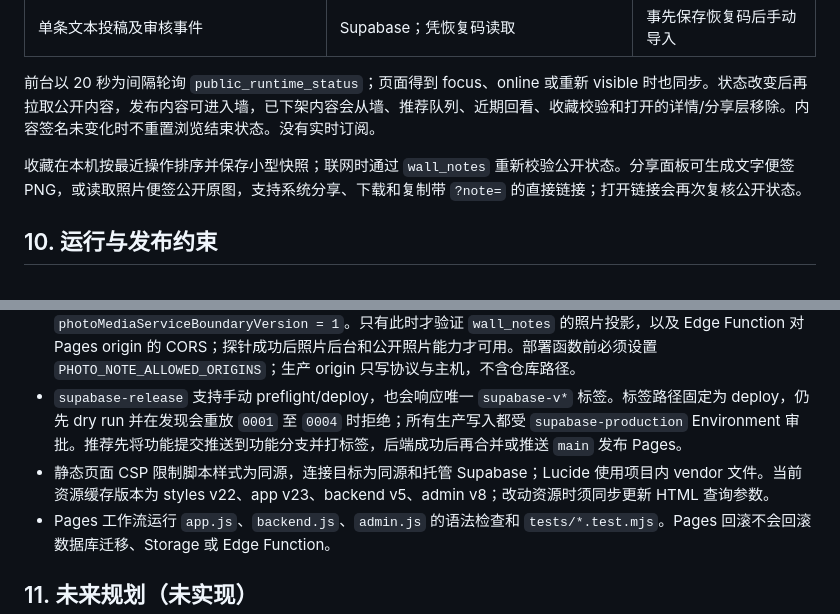
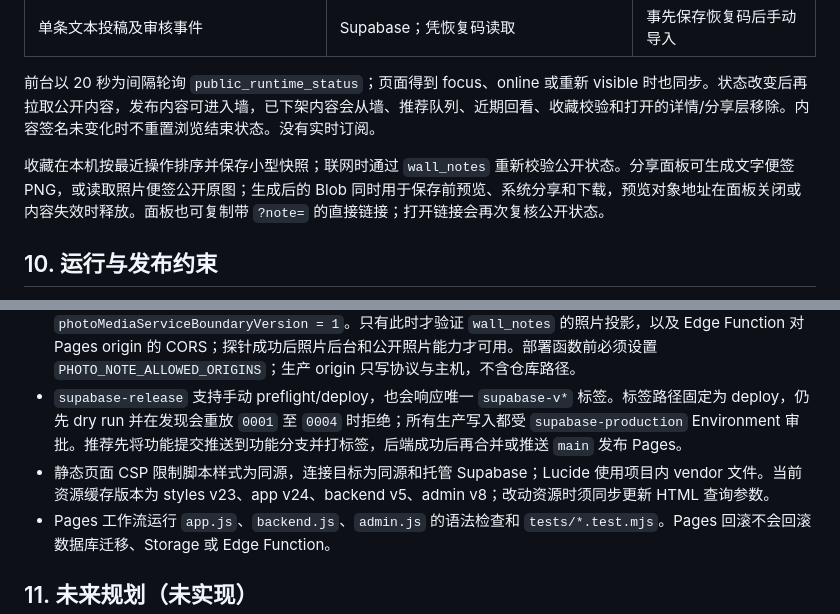
Before and after one commit to GDZ7274/intergenerational-question-wall, a Markdown page: docs/TECH-SPEC.md, 2 parts joined by grey strips. Drawn GitHub-style.

Commit message:
Document share preview release

```diff
--- a/docs/TECH-SPEC.md
+++ b/docs/TECH-SPEC.md
@@ -213,7 +213,7 @@ admin_moderate_photo_note
 
 前台以 20 秒为间隔轮询 `public_runtime_status`；页面得到 focus、online 或重新 visible 时也同步。状态改变后再拉取公开内容，发布内容可进入墙，已下架内容会从墙、推荐队列、近期回看、收藏校验和打开的详情/分享层移除。内容签名未变化时不重置浏览结束状态。没有实时订阅。
 
-收藏在本机按最近操作排序并保存小型快照；联网时通过 `wall_notes` 重新校验公开状态。分享面板可生成文字便签 PNG，或读取照片便签公开原图，支持系统分享、下载和复制带 `?note=` 的直接链接；打开链接会再次复核公开状态。
+收藏在本机按最近操作排序并保存小型快照；联网时通过 `wall_notes` 重新校验公开状态。分享面板可生成文字便签 PNG，或读取照片便签公开原图；生成后的 Blob 同时用于保存前预览、系统分享和下载，预览对象地址在面板关闭或内容失效时释放。面板也可复制带 `?note=` 的直接链接；打开链接会再次复核公开状态。
 
 ## 10. 运行与发布约束
 
@@ -221,7 +221,7 @@ admin_moderate_photo_note
 - 完整 schema v4 才启用照片能力。生产必须顺序应用 `0001_experience.sql`、`0002_moderation.sql`、`0003_operational_controls.sql`、`0004_release_hardening.sql`、`0005_photo_notes.sql`、`0006_photo_media_service_boundary.sql`，并部署 `photo-note-media`；已是 schema v3 的项目必须继续执行 `0005` 和 `0006`。
 - Pages 将完整 v4 识别为 `schemaVersion = 4`、`hardeningVersion = 1`、`submissionsRequireReview = true`、`photoNotesEnabled = true`、`photoUploadMode = moderator_only`、`photoMediaServiceBoundaryVersion = 1`。只有此时才验证 `wall_notes` 的照片投影，以及 Edge Function 对 Pages origin 的 CORS；探针成功后照片后台和公开照片能力才可用。部署函数前必须设置 `PHOTO_NOTE_ALLOWED_ORIGINS`；生产 origin 只写协议与主机，不含仓库路径。
 - `supabase-release` 支持手动 preflight/deploy，也会响应唯一 `supabase-v*` 标签。标签路径固定为 deploy，仍先 dry run 并在发现会重放 `0001` 至 `0004` 时拒绝；所有生产写入都受 `supabase-production` Environment 审批。推荐先将功能提交推送到功能分支并打标签，后端成功后再合并或推送 `main` 发布 Pages。
-- 静态页面 CSP 限制脚本样式为同源，连接目标为同源和托管 Supabase；Lucide 使用项目内 vendor 文件。当前资源缓存版本为 styles v22、app v23、backend v5、admin v8；改动资源时须同步更新 HTML 查询参数。
+- 静态页面 CSP 限制脚本样式为同源，连接目标为同源和托管 Supabase；Lucide 使用项目内 vendor 文件。当前资源缓存版本为 styles v23、app v24、backend v5、admin v8；改动资源时须同步更新 HTML 查询参数。
 - Pages 工作流运行 `app.js`、`backend.js`、`admin.js` 的语法检查和 `tests/*.test.mjs`。Pages 回滚不会回滚数据库迁移、Storage 或 Edge Function。
 
 ## 11. 未来规划（未实现）
```
Also changed, not shown: docs/DEPLOY.md (+1 -1 lines).
